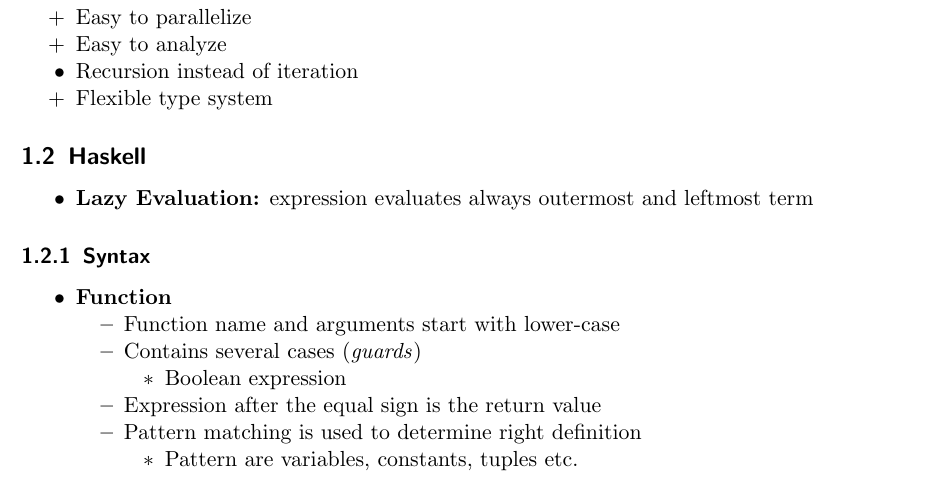
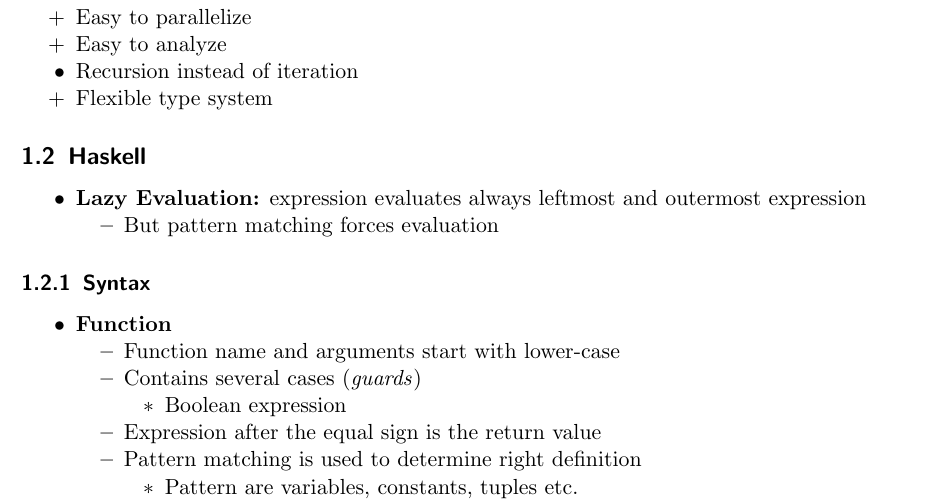
Before and after one commit to jcjgraf/ETH-Resources, a LaTeX document (main.tex, which reads 00_Introduction.tex): part of page 2 of 3, cut so that both start at the same text. Compiled offline with pdfLaTeX.

Commit message:
IMPROVE: Lazy eval description

```diff
--- a/00_Introduction.tex
+++ b/00_Introduction.tex
@@ -16,7 +16,10 @@
 
 \subsection{Haskell}
 \begin{itemize}
-    \ides{Lazy Evaluation:} expression evaluates always outermost and leftmost term
+    \ides{Lazy Evaluation:} expression evaluates always leftmost and outermost expression
+        \begin{itemize}
+            \item But pattern matching forces evaluation
+        \end{itemize}
 \end{itemize}
 
 \subsubsection{Syntax}
```
